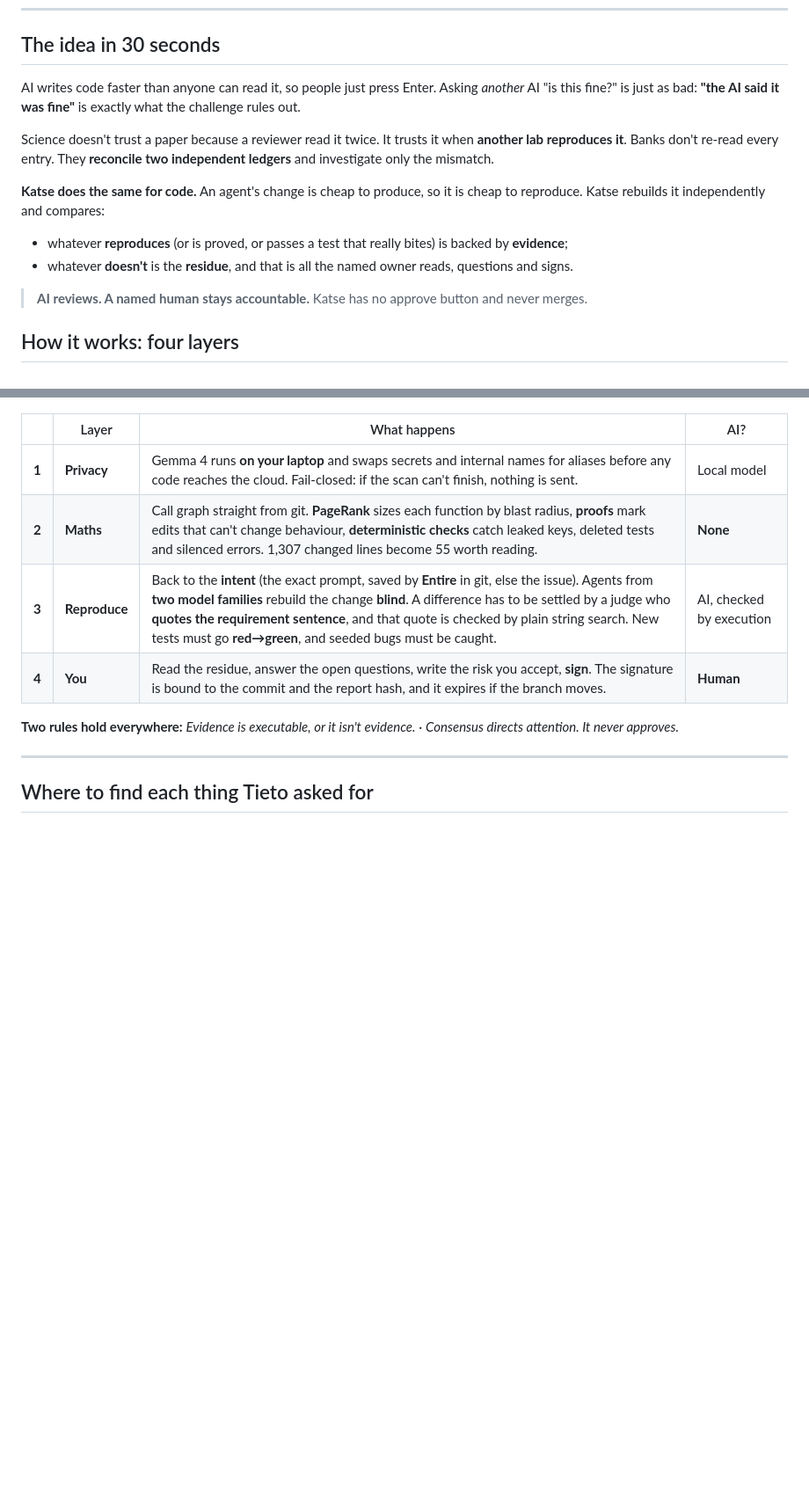
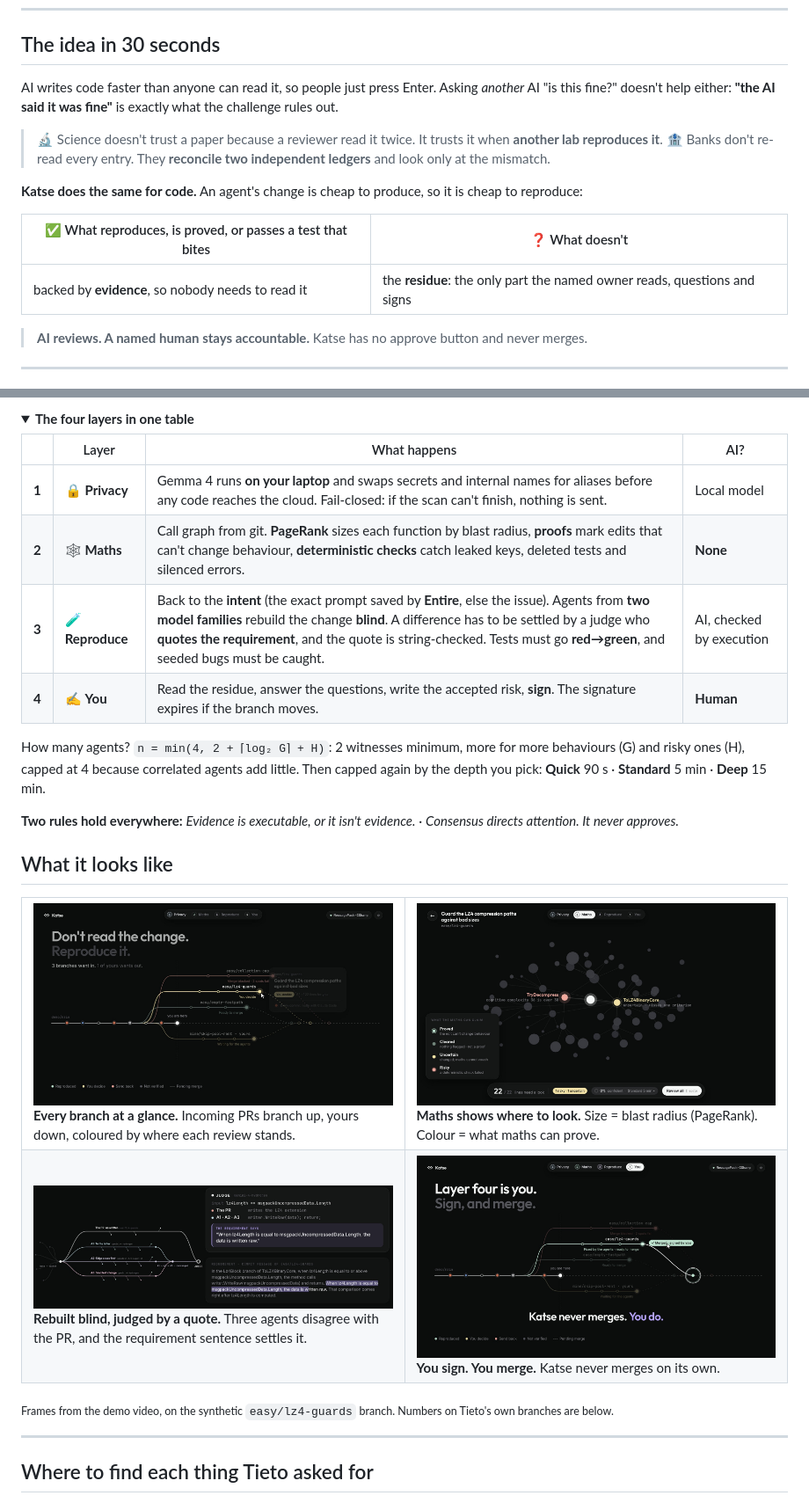
Before and after one commit to janvilaregut/Junction2026, a Markdown page: README.md, 2 parts joined by grey strips. Shown at 88% size. Rendered like a GitHub page; pictures changed too: docs/img/app-colour.jpg (added), docs/img/app-judge.jpg (added), docs/img/app-sign.jpg (added); folded sections open; blank space fills up the shorter version.

Commit message:
README: pipeline flowchart, screenshots, trust diagrams and badges
Co-Authored-By: Claude Opus 5.5 <noreply@anthropic.com>
Entire-Checkpoint: 142557801db2

```diff
--- a/README.md
+++ b/README.md
@@ -31,16 +38,18 @@ Junction 2026 · Tieto challenge <i>Earned Trust in AI Code</i> · MLH <i>Best U
 
 ## The idea in 30 seconds
 
-AI writes code faster than anyone can read it, so people just press Enter. Asking *another* AI "is this fine?" is just as bad: **"the AI said it was fine"** is exactly what the challenge rules out.
+AI writes code faster than anyone can read it, so people just press Enter. Asking *another* AI "is this fine?" doesn't help either: **"the AI said it was fine"** is exactly what the challenge rules out.
 
-Science doesn't trust a paper because a reviewer read it twice. It trusts it when **another lab reproduces it**. Banks don't re-read every entry. They **reconcile two independent ledgers** and investigate only the mismatch.
+> 🔬 Science doesn't trust a paper because a reviewer read it twice. It trusts it when **another lab reproduces it**.
+> 🏦 Banks don't re-read every entry. They **reconcile two independent ledgers** and look only at the mismatch.
 
-**Katse does the same for code.** An agent's change is cheap to produce, so it is cheap to reproduce. Katse rebuilds it independently and compares:
+**Katse does the same for code.** An agent's change is cheap to produce, so it is cheap to reproduce:
 
-- whatever **reproduces** (or is proved, or passes a test that really bites) is backed by **evidence**;
-- whatever **doesn't** is the **residue**, and that is all the named owner reads, questions and signs.
+| ✅ What reproduces, is proved, or passes a test that bites | ❓ What doesn't |
+|---|---|
+| backed by **evidence**, so nobody needs to read it | the **residue**: the only part the named owner reads, questions and signs |
 
 > **AI reviews. A named human stays accountable.** Katse has no approve button and never merges.
 
-## How it works: four layers
+---
 
@@ -48,12 +100,32 @@ Science doesn't trust a paper because a reviewer read it twice. It trusts it whe
+<details>
+<summary><b>The four layers in one table</b></summary>
 
 | | Layer | What happens | AI? |
 |---|---|---|---|
-| **1** | **Privacy** | Gemma 4 runs **on your laptop** and swaps secrets and internal names for aliases before any code reaches the cloud. Fail-closed: if the scan can't finish, nothing is sent. | Local model |
-| **2** | **Maths** | Call graph straight from git. **PageRank** sizes each function by blast radius, **proofs** mark edits that can't change behaviour, **deterministic checks** catch leaked keys, deleted tests and silenced errors. 1,307 changed lines become 55 worth reading. | **None** |
-| **3** | **Reproduce** | Back to the **intent** (the exact prompt, saved by **Entire** in git, else the issue). Agents from **two model families** rebuild the change **blind**. A difference has to be settled by a judge who **quotes the requirement sentence**, and that quote is checked by plain string search. New tests must go **red→green**, and seeded bugs must be caught. | AI, checked by execution |
-| **4** | **You** | Read the residue, answer the open questions, write the risk you accept, **sign**. The signature is bound to the commit and the report hash, and it expires if the branch moves. | **Human** |
+| **1** | 🔒 **Privacy** | Gemma 4 runs **on your laptop** and swaps secrets and internal names for aliases before any code reaches the cloud. Fail-closed: if the scan can't finish, nothing is sent. | Local model |
+| **2** | 🕸️ **Maths** | Call graph from git. **PageRank** sizes each function by blast radius, **proofs** mark edits that can't change behaviour, **deterministic checks** catch leaked keys, deleted tests and silenced errors. | **None** |
+| **3** | 🧪 **Reproduce** | Back to the **intent** (the exact prompt saved by **Entire**, else the issue). Agents from **two model families** rebuild the change **blind**. A difference has to be settled by a judge who **quotes the requirement**, and the quote is string-checked. Tests must go **red→green**, and seeded bugs must be caught. | AI, checked by execution |
+| **4** | ✍️ **You** | Read the residue, answer the questions, write the accepted risk, **sign**. The signature expires if the branch moves. | **Human** |
+
+How many agents? `n = min(4, 2 + ⌈log₂ G⌉ + H)`: 2 witnesses minimum, more for more behaviours (G) and risky ones (H), capped at 4 because correlated agents add little. Then capped again by the depth you pick: **Quick** 90 s · **Standard** 5 min · **Deep** 15 min.
+</details>
 
 **Two rules hold everywhere:** *Evidence is executable, or it isn't evidence.* · *Consensus directs attention. It never approves.*
+
+## What it looks like
+
+<table>
+<tr>
+<td width="50%"><img src="docs/img/app-tree.jpg" alt="Branch tree"><br><b>Every branch at a glance.</b> Incoming PRs branch up, yours down, coloured by where each review stands.</td>
+<td width="50%"><img src="docs/img/app-colour.jpg" alt="Dependency graph"><br><b>Maths shows where to look.</b> Size = blast radius (PageRank). Colour = what maths can prove.</td>
+</tr>
+<tr>
+<td width="50%"><img src="docs/img/app-judge.jpg" alt="Blind rebuilds and the judge"><br><b>Rebuilt blind, judged by a quote.</b> Three agents disagree with the PR, and the requirement sentence settles it.</td>
+<td width="50%"><img src="docs/img/app-sign.jpg" alt="Sign and merge"><br><b>You sign. You merge.</b> Katse never merges on its own.</td>
+</tr>
+</table>
+
+<sub>Frames from the demo video, on the synthetic `easy/lz4-guards` branch. Numbers on Tieto's own branches are below.</sub>
 
 ---
 
```
Also changed, not shown: other parts of README.md (+96 -1 lines), docs/MEASUREMENT.md (+1 -1 lines), docs/img/app-privacy.jpg (added).
